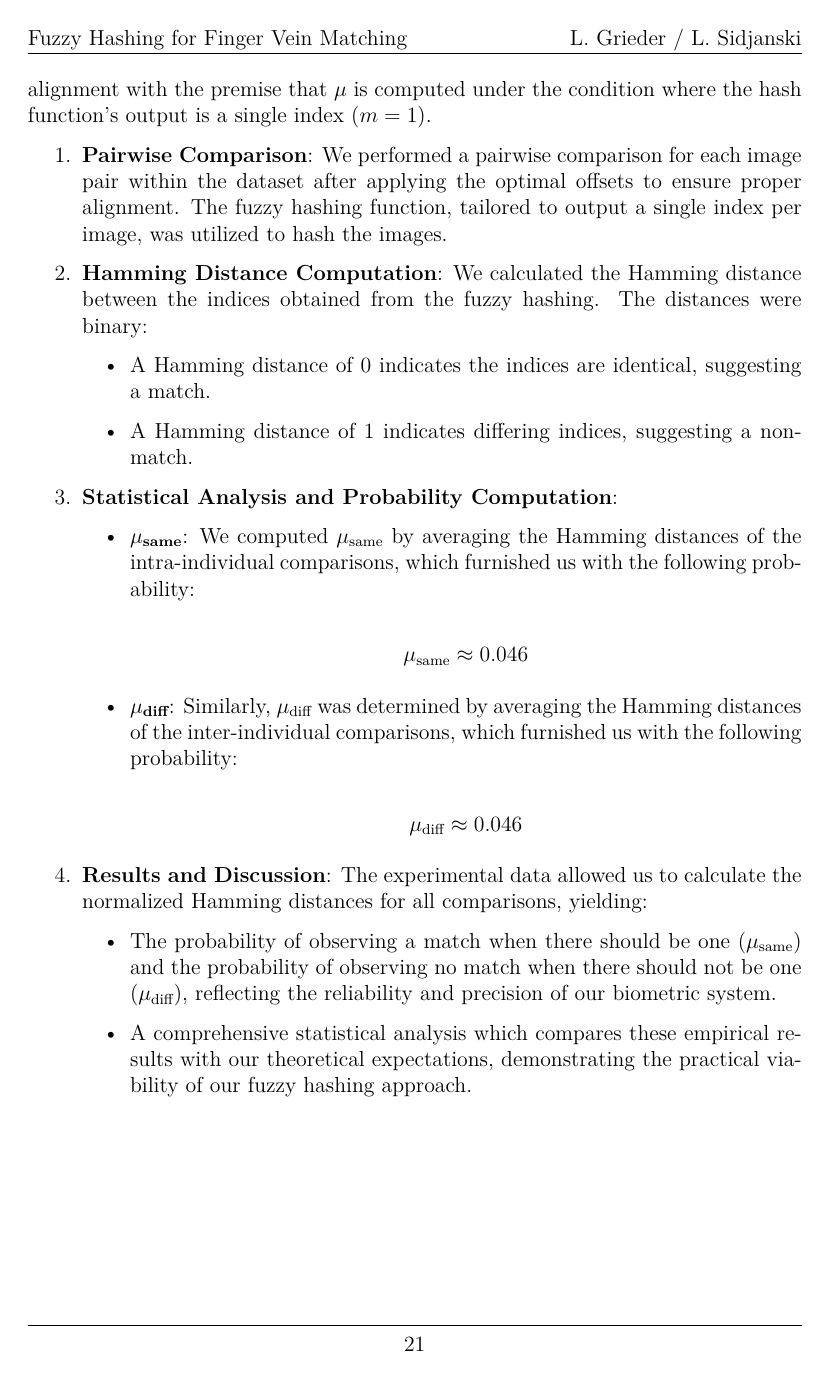
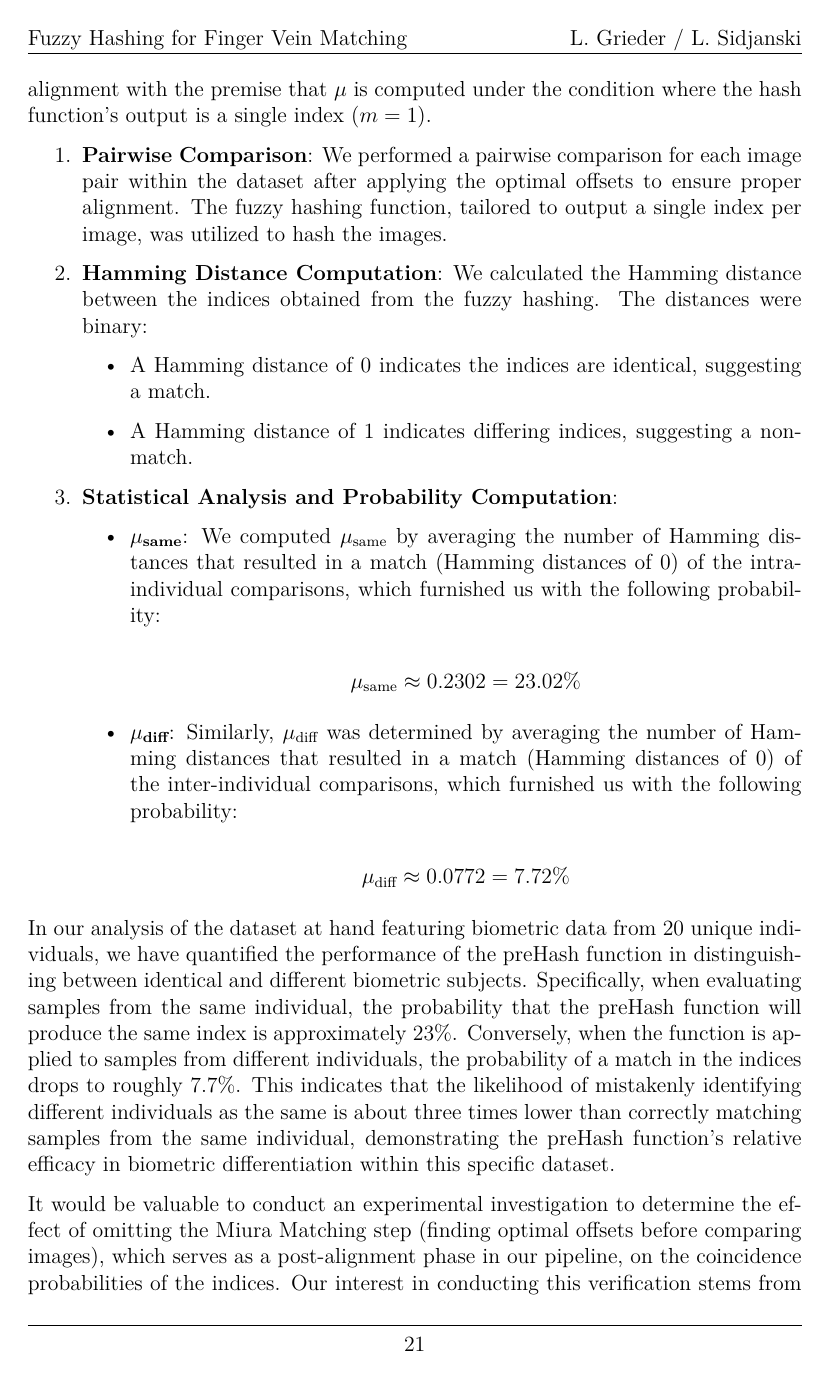
Before and after one commit to leagrieder/fuzzy-hashing, a LaTeX document (report/report.tex, which reads report/parts/Fuzzy_Hashing.tex): page 22 of 27. Compiled offline with XeLaTeX.

Commit message:
added stuff for mu

```diff
--- a/report/parts/Fuzzy_Hashing.tex
+++ b/report/parts/Fuzzy_Hashing.tex
@@ -168,19 +169,18 @@ For \(\mu_{\text{same}}\) and \(\mu_{\text{diff}}\), our experimental protocol a
 
     \item \textbf{Statistical Analysis and Probability Computation}:
     \begin{itemize}
-        \item \textbf{\(\mu_{\text{same}}\)}: We computed \(\mu_{\text{same}}\) by averaging the Hamming distances of the intra-individual comparisons, which furnished us with the following probability:
+        \item \textbf{\(\mu_{\text{same}}\)}: We computed \(\mu_{\text{same}}\) by averaging the number of Hamming distances that resulted in a match (Hamming distances of 0) of the intra-individual comparisons, which furnished us with the following probability:
 
-        \[ \mu_{\text{same}} \approx 0.046 \]
+        \[ \mu_{\text{same}} \approx 0.2302 = 23.02\%\]
 
-        \item \textbf{\(\mu_{\text{diff}}\)}: Similarly, \(\mu_{\text{diff}}\) was determined by averaging the Hamming distances of the inter-individual comparisons, which furnished us with the following probability:
+        \item \textbf{\(\mu_{\text{diff}}\)}: Similarly, \(\mu_{\text{diff}}\) was determined by averaging the number of Hamming distances that resulted in a match (Hamming distances of 0) of the inter-individual comparisons, which furnished us with the following probability:
 
-        \[ \mu_{\text{diff}} \approx 0.046 \]
-    \end{itemize}
-
-    \item \textbf{Results and Discussion}: The experimental data allowed us to calculate the normalized Hamming distances for all comparisons, yielding:
-    \begin{itemize}
-        \item The probability of observing a match when there should be one (\(\mu_{\text{same}}\)) and the probability of observing no match when there should not be one (\(\mu_{\text{diff}}\)), reflecting the reliability and precision of our biometric system.
-
-        \item A comprehensive statistical analysis which compares these empirical results with our theoretical expectations, demonstrating the practical viability of our fuzzy hashing approach.
+        \[ \mu_{\text{diff}} \approx 0.0772 = 7.72\% \]
     \end{itemize}
 \end{enumerate}
+
+In our analysis of the dataset at hand featuring biometric data from 20 unique individuals, we have quantified the performance of the preHash function in distinguishing between identical and different biometric subjects. Specifically, when evaluating samples from the same individual, the probability that the preHash function will produce the same index is approximately \(23\%\). Conversely, when the function is applied to samples from different individuals, the probability of a match in the indices drops to roughly \(7.7\%\). This indicates that the likelihood of mistakenly identifying different individuals as the same is about three times lower than correctly matching samples from the same individual, demonstrating the preHash function's relative efficacy in biometric differentiation within this specific dataset.
+
+It would be valuable to conduct an experimental investigation to determine the effect of omitting the Miura Matching step (finding optimal offsets before comparing images), which serves as a post-alignment phase in our pipeline, on the coincidence probabilities of the indices. Our interest in conducting this verification stems from the contents of Equation~\ref{eq:mu_leq}. Should some other non-optimal offsets be used, or should the Miura Matching phase be excluded entirely from our process, it is anticipated that the probabilities of matching indices should be less than or equal to the values determined for \(\mu_{\text{same}}\) and \(\mu_{\text{diff}}\), respectively.
+
+% A faire cette experience!!! Juste enlever le miura matching complètement et observer mu_same et mu_diff
```
Also changed, not shown: report/report.tex (+2 -2 lines), report/parts/Fuzzy_Hashing.tex (3 more changed lines).
